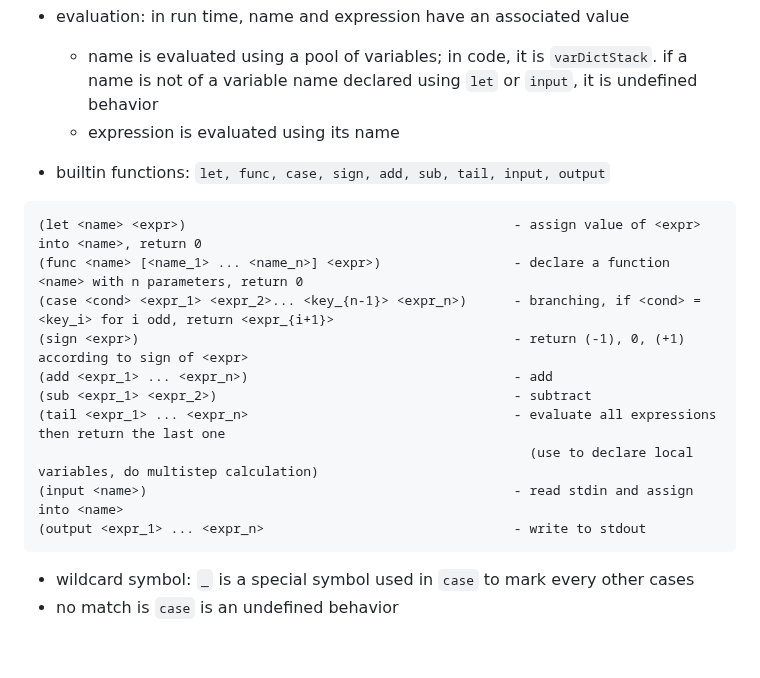
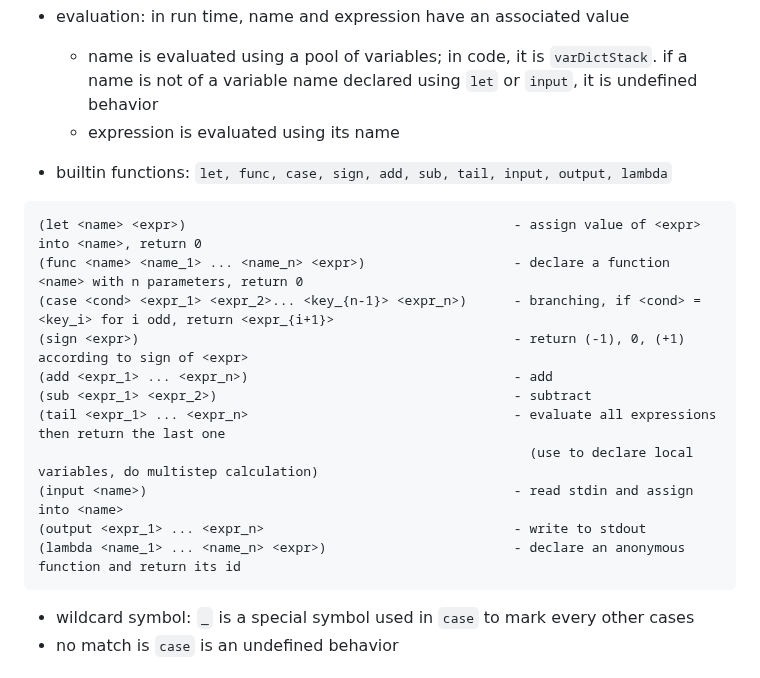
Before and after one commit to khanh101/fp, a Markdown page: README.md, the part around the change. Rendered like a GitHub page; blank space fills up the shorter version.

Commit message:
auto_push

````diff
--- a/README.md
+++ b/README.md
@@ -54,10 +54,10 @@ no 😅
     - name is evaluated using a pool of variables; in code, it is `varDictStack`. if a name is not of a variable name declared using `let` or `input`, it is undefined behavior
     - expression is evaluated using its name
 
-- builtin functions: `let, func, case, sign, add, sub, tail, input, output`
+- builtin functions: `let, func, case, sign, add, sub, tail, input, output, lambda`
 ```
 (let <name> <expr>)                                          - assign value of <expr> into <name>, return 0
-(func <name> [<name_1> ... <name_n>] <expr>)                 - declare a function <name> with n parameters, return 0
+(func <name> <name_1> ... <name_n> <expr>)                   - declare a function <name> with n parameters, return 0
 (case <cond> <expr_1> <expr_2>... <key_{n-1}> <expr_n>)      - branching, if <cond> = <key_i> for i odd, return <expr_{i+1}>
 (sign <expr>)                                                - return (-1), 0, (+1) according to sign of <expr>
 (add <expr_1> ... <expr_n>)                                  - add
@@ -66,6 +66,7 @@ no 😅
                                                                (use to declare local variables, do multistep calculation)
 (input <name>)                                               - read stdin and assign into <name>
 (output <expr_1> ... <expr_n>                                - write to stdout
+(lambda <name_1> ... <name_n> <expr>)                        - declare an anonymous function and return its id
 ```
 
 - wildcard symbol: `_` is a special symbol used in `case` to mark every other cases
````
